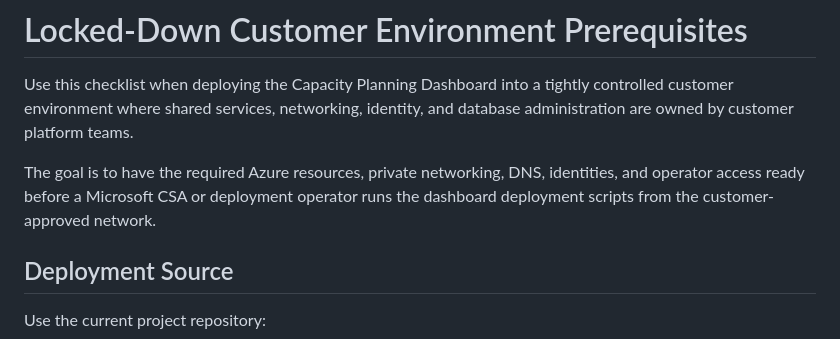
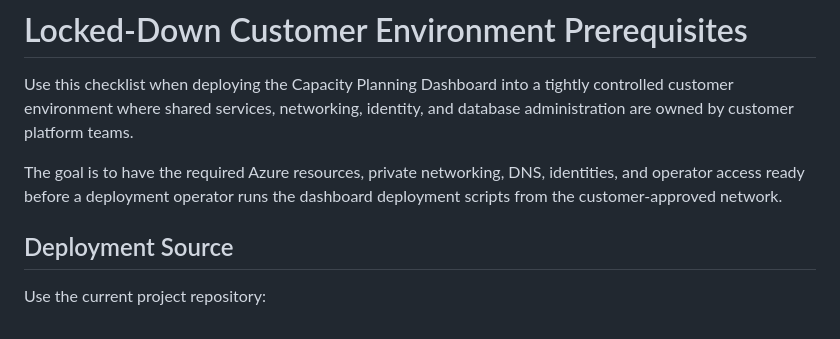
Before and after one commit to wjpigott/Capacity-Planning-Dashboard, a Markdown page: docs/LOCKED-DOWN-CUSTOMER-PREREQS.md, the part around the change. GitHub-like rendering.

```diff
--- a/docs/LOCKED-DOWN-CUSTOMER-PREREQS.md
+++ b/docs/LOCKED-DOWN-CUSTOMER-PREREQS.md
@@ -2,7 +2,7 @@
 
 Use this checklist when deploying the Capacity Planning Dashboard into a tightly controlled customer environment where shared services, networking, identity, and database administration are owned by customer platform teams.
 
-The goal is to have the required Azure resources, private networking, DNS, identities, and operator access ready before a Microsoft CSA or deployment operator runs the dashboard deployment scripts from the customer-approved network.
+The goal is to have the required Azure resources, private networking, DNS, identities, and operator access ready before a deployment operator runs the dashboard deployment scripts from the customer-approved network.
 
 ## Deployment Source
 
```
